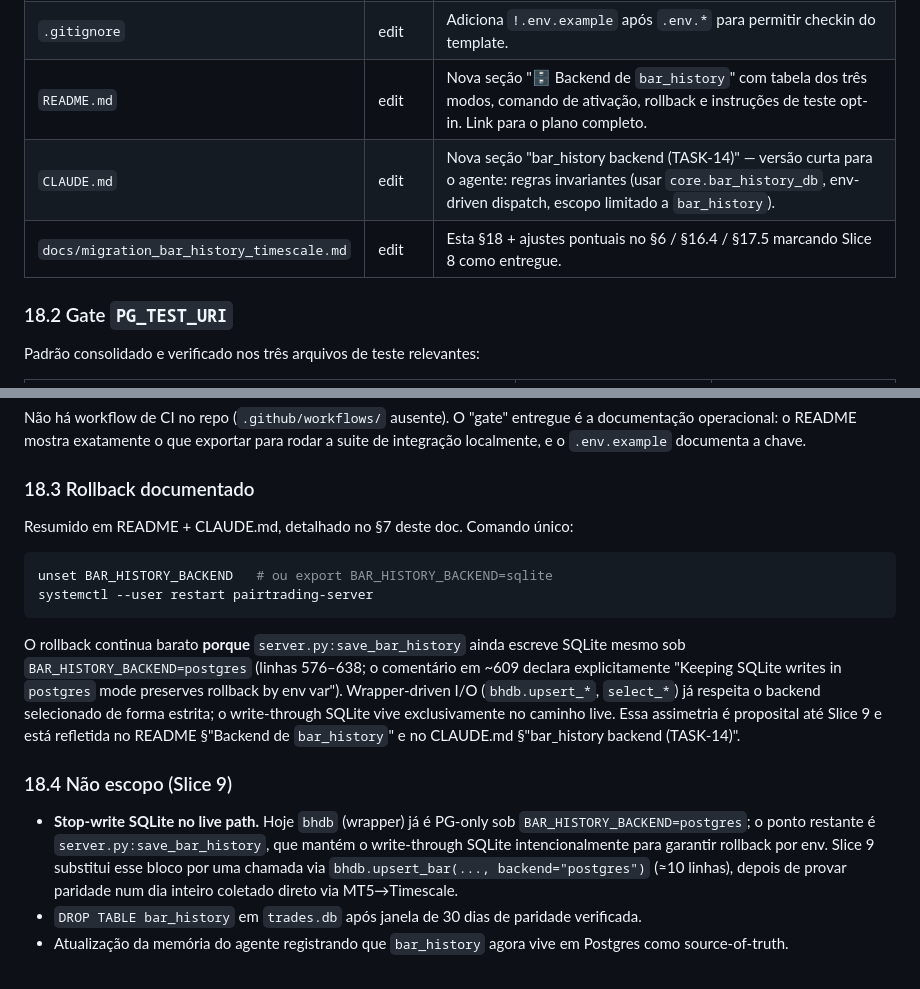
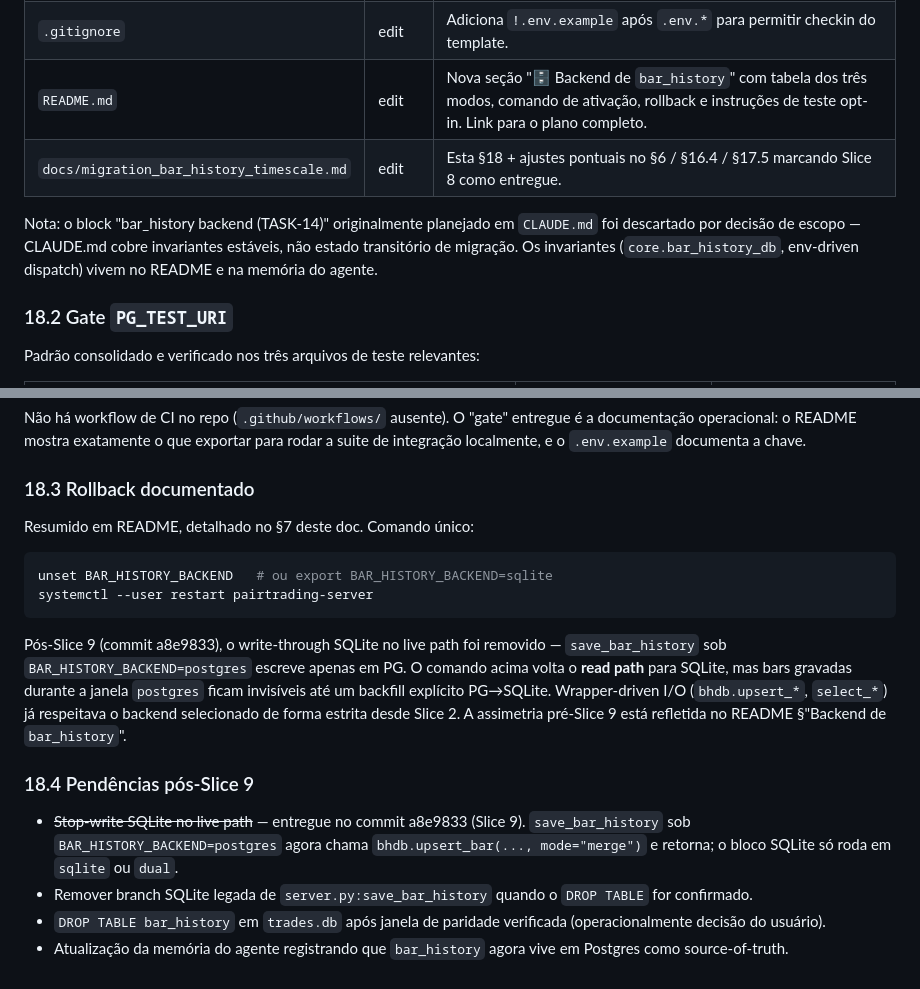
Before and after one commit to brenoperucchi/wdowin_pairtrading, a Markdown page: docs/migration_bar_history_timescale.md, 2 parts joined by grey strips. Rendered like a GitHub page.

````diff
--- a/docs/migration_bar_history_timescale.md
+++ b/docs/migration_bar_history_timescale.md
@@ -639,8 +639,9 @@ Cierre da fase de documentação antes do cutover. Sem mudanças de código: o o
 | `.env.example` | novo | Documenta `BAR_HISTORY_BACKEND`, `BAR_HISTORY_SQLITE_PATH`, `PG_URI`, `PG_TEST_URI`. Sem segredos. Copiado para `.env.local` (gitignored) na máquina. |
 | `.gitignore` | edit | Adiciona `!.env.example` após `.env.*` para permitir checkin do template. |
 | `README.md` | edit | Nova seção "🗄 Backend de `bar_history`" com tabela dos três modos, comando de ativação, rollback e instruções de teste opt-in. Link para o plano completo. |
-| `CLAUDE.md` | edit | Nova seção "bar_history backend (TASK-14)" — versão curta para o agente: regras invariantes (usar `core.bar_history_db`, env-driven dispatch, escopo limitado a `bar_history`). |
 | `docs/migration_bar_history_timescale.md` | edit | Esta §18 + ajustes pontuais no §6 / §16.4 / §17.5 marcando Slice 8 como entregue. |
+
+Nota: o block "bar_history backend (TASK-14)" originalmente planejado em `CLAUDE.md` foi descartado por decisão de escopo — CLAUDE.md cobre invariantes estáveis, não estado transitório de migração. Os invariantes (`core.bar_history_db`, env-driven dispatch) vivem no README e na memória do agente.
 
 ### 18.2 Gate `PG_TEST_URI`
 
@@ -668,17 +669,18 @@ Não há workflow de CI no repo (`.github/workflows/` ausente). O "gate" entregu
 
 ### 18.3 Rollback documentado
 
-Resumido em README + CLAUDE.md, detalhado no §7 deste doc. Comando único:
+Resumido em README, detalhado no §7 deste doc. Comando único:
 
 ```bash
 unset BAR_HISTORY_BACKEND   # ou export BAR_HISTORY_BACKEND=sqlite
 systemctl --user restart pairtrading-server
 ```
 
-O rollback continua barato **porque** `server.py:save_bar_history` ainda escreve SQLite mesmo sob `BAR_HISTORY_BACKEND=postgres` (linhas 576–638; o comentário em ~609 declara explicitamente "Keeping SQLite writes in `postgres` mode preserves rollback by env var"). Wrapper-driven I/O (`bhdb.upsert_*`, `select_*`) já respeita o backend selecionado de forma estrita; o write-through SQLite vive exclusivamente no caminho live. Essa assimetria é proposital até Slice 9 e está refletida no README §"Backend de `bar_history`" e no CLAUDE.md §"bar_history backend (TASK-14)".
+Pós-Slice 9 (commit a8e9833), o write-through SQLite no live path foi removido — `save_bar_history` sob `BAR_HISTORY_BACKEND=postgres` escreve apenas em PG. O comando acima volta o **read path** para SQLite, mas bars gravadas durante a janela `postgres` ficam invisíveis até um backfill explícito PG→SQLite. Wrapper-driven I/O (`bhdb.upsert_*`, `select_*`) já respeitava o backend selecionado de forma estrita desde Slice 2. A assimetria pré-Slice 9 está refletida no README §"Backend de `bar_history`".
 
-### 18.4 Não escopo (Slice 9)
+### 18.4 Pendências pós-Slice 9
 
-- **Stop-write SQLite no live path.** Hoje `bhdb` (wrapper) já é PG-only sob `BAR_HISTORY_BACKEND=postgres`; o ponto restante é `server.py:save_bar_history`, que mantém o write-through SQLite intencionalmente para garantir rollback por env. Slice 9 substitui esse bloco por uma chamada via `bhdb.upsert_bar(..., backend="postgres")` (≈10 linhas), depois de provar paridade num dia inteiro coletado direto via MT5→Timescale.
-- `DROP TABLE bar_history` em `trades.db` após janela de 30 dias de paridade verificada.
+- ~~Stop-write SQLite no live path~~ — entregue no commit a8e9833 (Slice 9). `save_bar_history` sob `BAR_HISTORY_BACKEND=postgres` agora chama `bhdb.upsert_bar(..., mode="merge")` e retorna; o bloco SQLite só roda em `sqlite` ou `dual`.
+- Remover branch SQLite legada de `server.py:save_bar_history` quando o `DROP TABLE` for confirmado.
+- `DROP TABLE bar_history` em `trades.db` após janela de paridade verificada (operacionalmente decisão do usuário).
 - Atualização da memória do agente registrando que `bar_history` agora vive em Postgres como source-of-truth.
````
Also changed, not shown: README.md (+8 -8 lines).
